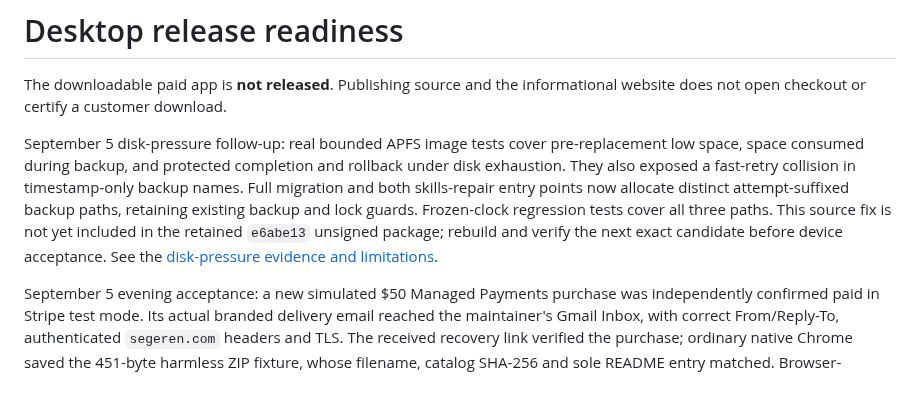
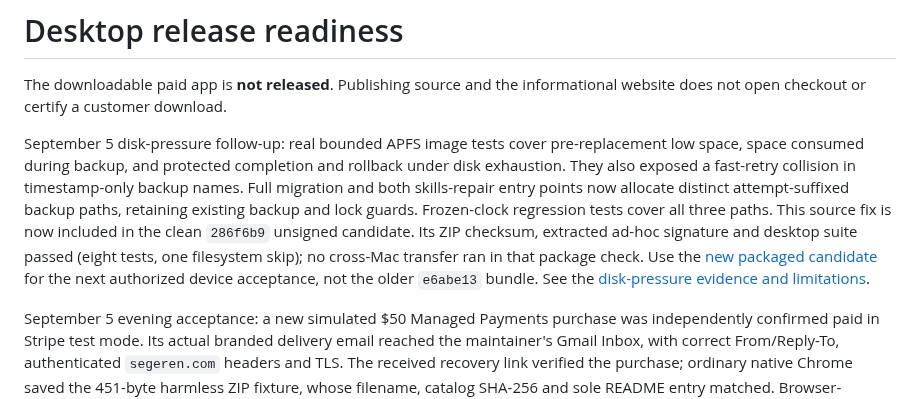
Before and after one commit to jsegeren/codex-migrate, a Markdown page: docs/release-readiness.md, the part around the change. GitHub-like rendering.

Commit message:
docs: record verified packaged retry-fix candidate

```diff
--- a/docs/release-readiness.md
+++ b/docs/release-readiness.md
@@ -9,8 +9,11 @@ and rollback under disk exhaustion. They also exposed a fast-retry collision in
 timestamp-only backup names. Full migration and both skills-repair entry points
 now allocate distinct attempt-suffixed backup paths, retaining existing backup
 and lock guards. Frozen-clock regression tests cover all three paths. This
-source fix is not yet included in the retained `e6abe13` unsigned package; rebuild
-and verify the next exact candidate before device acceptance. See the
+source fix is now included in the clean `286f6b9` unsigned candidate. Its ZIP
+checksum, extracted ad-hoc signature and desktop suite passed (eight tests, one
+filesystem skip); no cross-Mac transfer ran in that package check. Use the
+[new packaged candidate](packaged-retry-candidate-2026-09-05.md) for the next
+authorized device acceptance, not the older `e6abe13` bundle. See the
 [disk-pressure evidence and limitations](failure-mode-matrix.md#protected-phase-extension-and-retry-defect).
 
 September 5 evening acceptance: a new simulated $50 Managed Payments purchase
```
Also changed, not shown: docs/packaged-retry-candidate-2026-09-05.md (added, +57 -0 lines).
